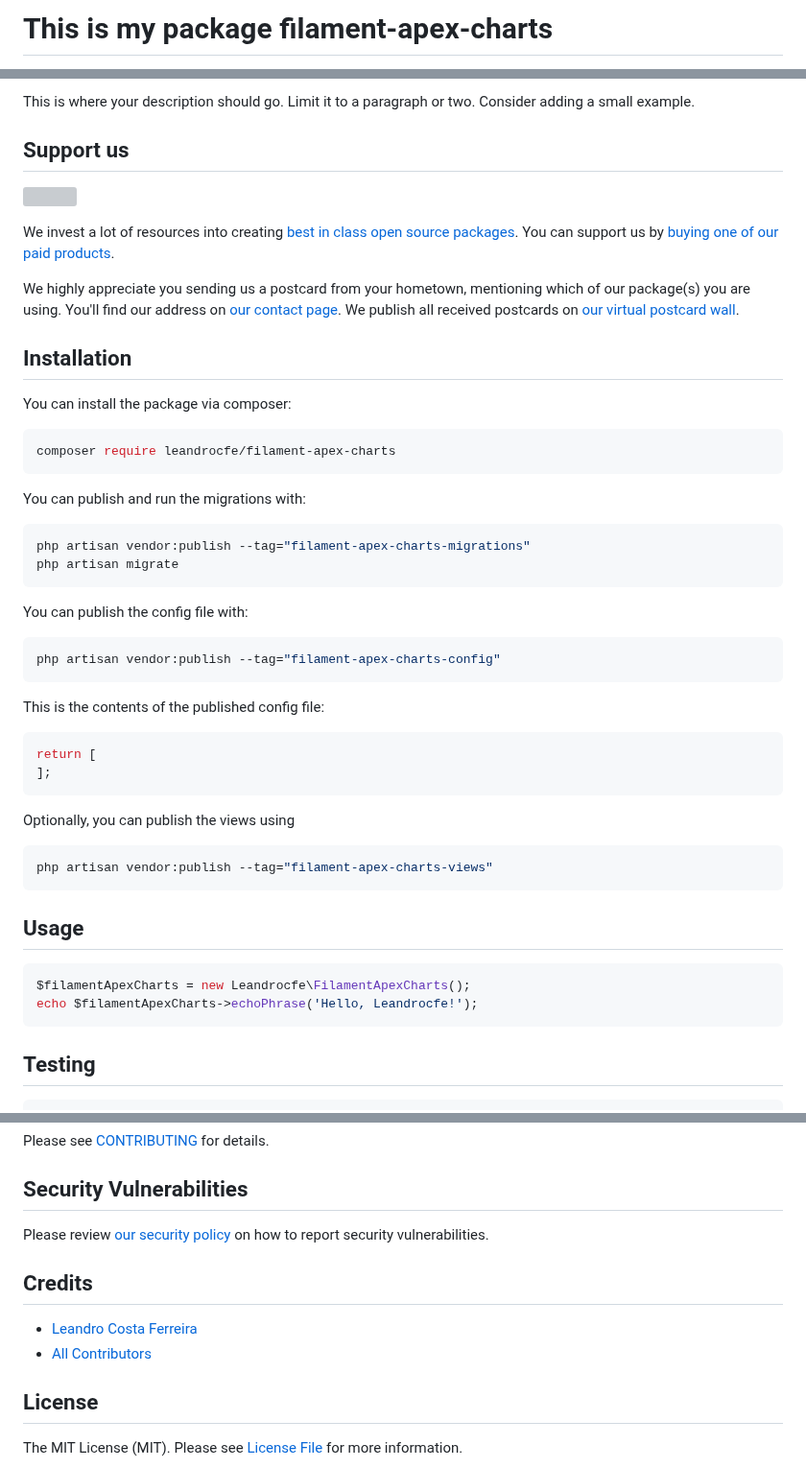
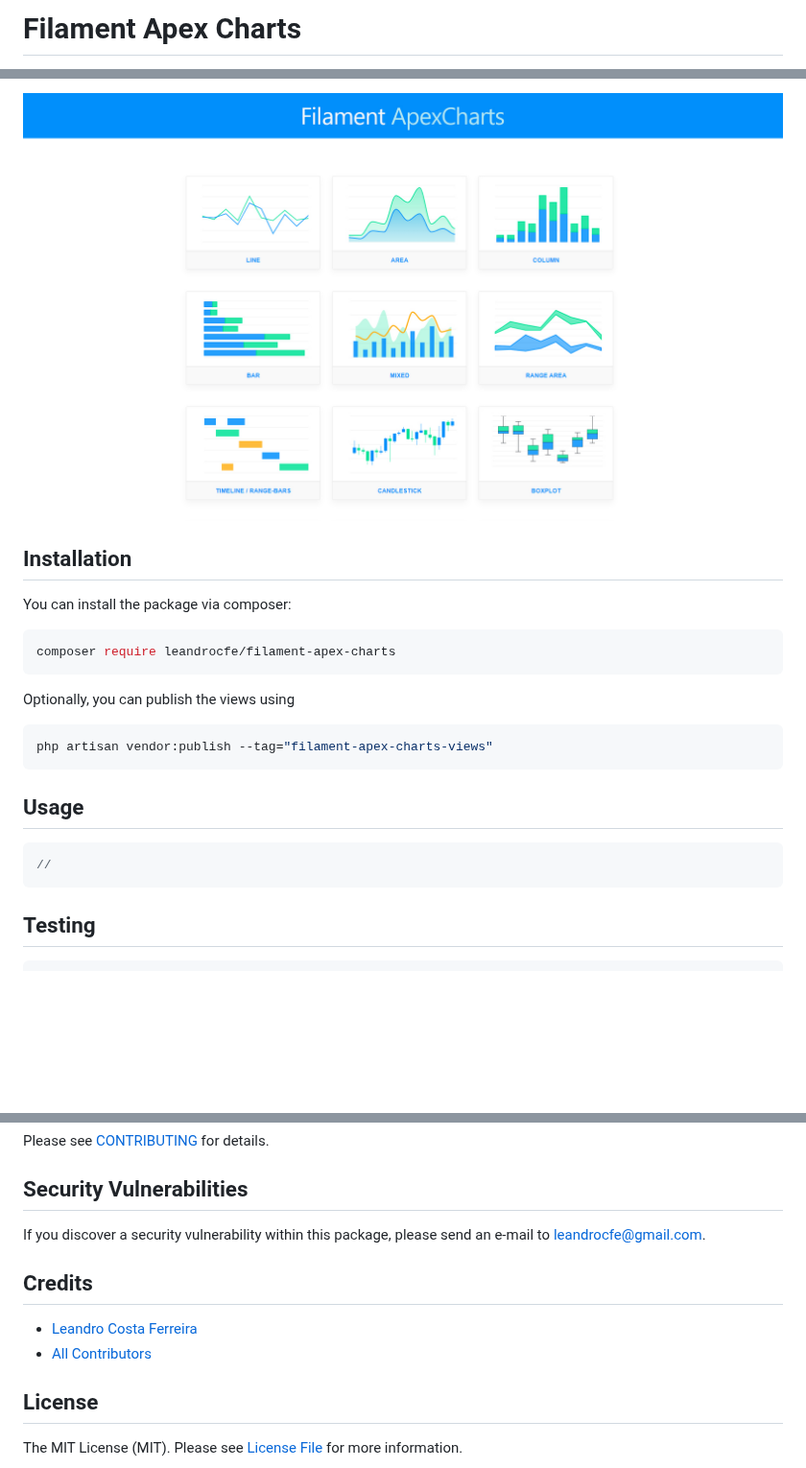
Before and after one commit to leandrocfe/filament-apex-charts, a Markdown page: README.md, 3 parts joined by grey strips. Shown at 96% size. Rendered like a GitHub page; pictures changed too: screenshots/banner.jpg (added); blank space fills up the shorter version; grey boxes are pictures that could not be loaded.

Commit message:
documentação inicial

````diff
--- a/README.md
+++ b/README.md
@@ -1,2 +1,2 @@
-# This is my package filament-apex-charts
+# Filament Apex Charts
 
@@ -7,13 +4,5 @@
 
-This is where your description should go. Limit it to a paragraph or two. Consider adding a small example.
-
-## Support us
-
-[<img src="https://github-ads.s3.eu-central-1.amazonaws.com/filament-apex-charts.jpg?t=1" width="419px" />](https://spatie.be/github-ad-click/filament-apex-charts)
-
-We invest a lot of resources into creating [best in class open source packages](https://spatie.be/open-source). You can support us by [buying one of our paid products](https://spatie.be/open-source/support-us).
-
-We highly appreciate you sending us a postcard from your hometown, mentioning which of our package(s) you are using. You'll find our address on [our contact page](https://spatie.be/about-us). We publish all received postcards on [our virtual postcard wall](https://spatie.be/open-source/postcards).
+![screenshot](https://raw.githubusercontent.com/leandrocfe/filament-apex-charts/develop/screenshots/banner.jpg)
 
 ## Installation
 
@@ -21,26 +10,6 @@ You can install the package via composer:
 
 ```bash
 composer require leandrocfe/filament-apex-charts
-```
-
-You can publish and run the migrations with:
-
-```bash
-php artisan vendor:publish --tag="filament-apex-charts-migrations"
-php artisan migrate
-```
-
-You can publish the config file with:
-
-```bash
-php artisan vendor:publish --tag="filament-apex-charts-config"
-```
-
-This is the contents of the published config file:
-
-```php
-return [
-];
 ```
 
 Optionally, you can publish the views using
@@ -52,8 +21,7 @@ php artisan vendor:publish --tag="filament-apex-charts-views"
 ## Usage
 
 ```php
-$filamentApexCharts = new Leandrocfe\FilamentApexCharts();
-echo $filamentApexCharts->echoPhrase('Hello, Leandrocfe!');
+//
 ```
 
 ## Testing
@@ -72,12 +40,12 @@ Please see [CONTRIBUTING](CONTRIBUTING.md) for details.
 
 ## Security Vulnerabilities
 
-Please review [our security policy](../../security/policy) on how to report security vulnerabilities.
+If you discover a security vulnerability within this package, please send an e-mail to <leandrocfe@gmail.com>.
 
 ## Credits
 
-- [Leandro Costa Ferreira](https://github.com/leandrocfe)
-- [All Contributors](../../contributors)
+-   [Leandro Costa Ferreira](https://github.com/leandrocfe)
+-   [All Contributors](../../contributors)
 
 ## License
 
````
Also changed, not shown: other parts of README.md (+1 -4 lines).
